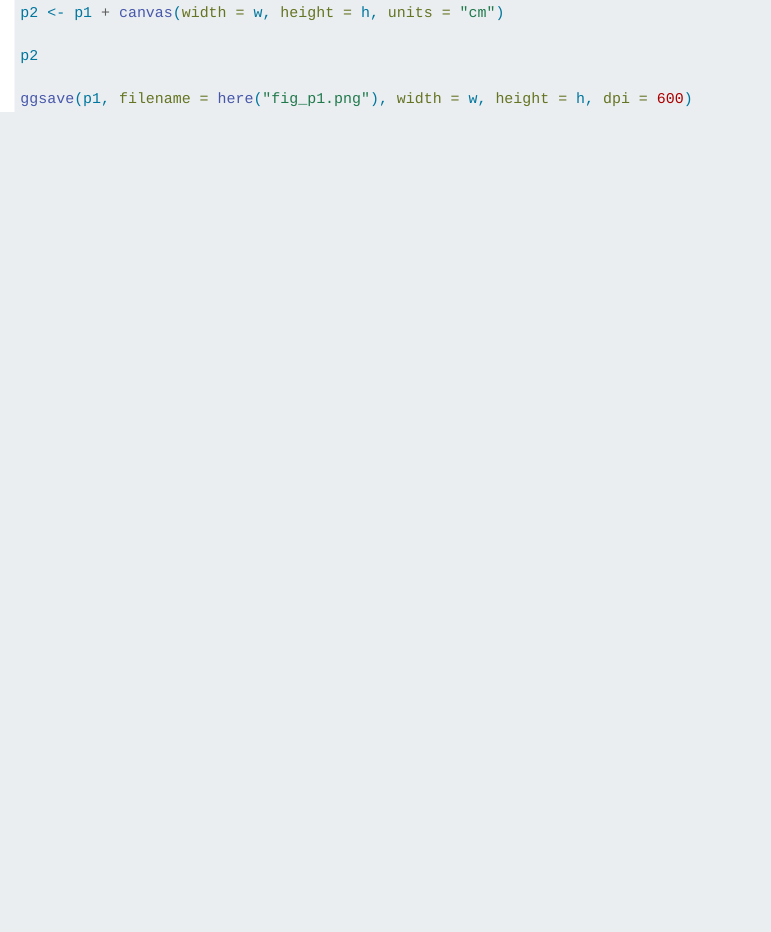
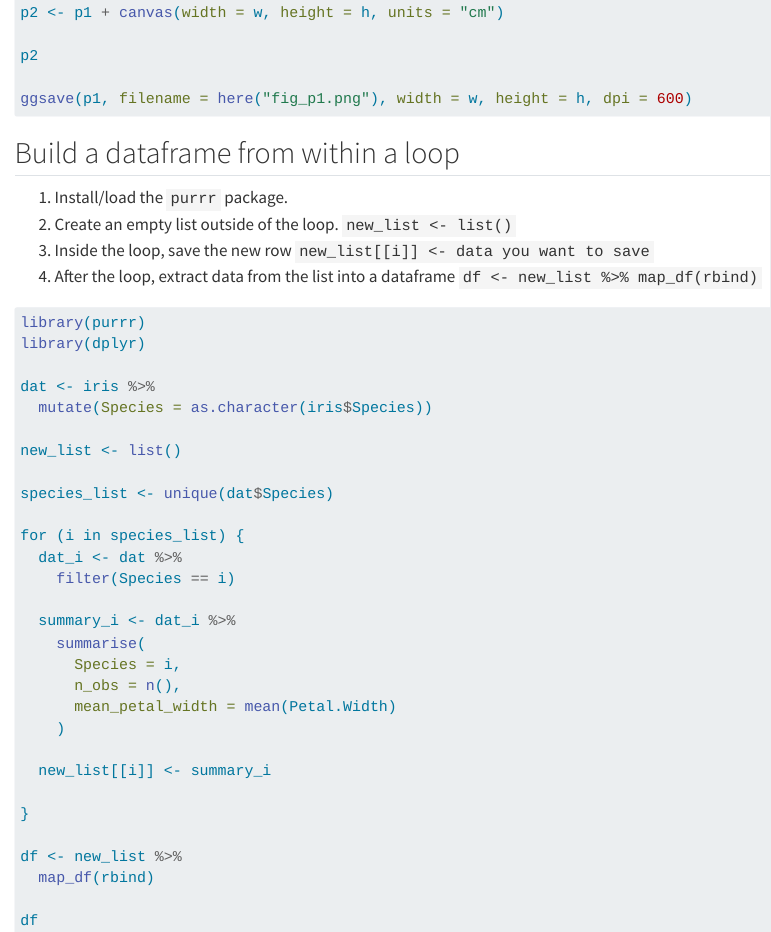
Before and after one commit to rachelwoodside/ssnippets, a Quarto document (code_tips_and_tricks/code_tips_and_tricks.qmd): the page in a window 1100 px wide, from 1570 px down. Rendered offline with R 4.5, knitr and Pandoc in place of Quarto, with nearby package versions; menus at the side of the page are left out; long lines of code are wrapped.

Commit message:
added build dataframe from within a loop example

````diff
--- a/code_tips_and_tricks/code_tips_and_tricks.qmd
+++ b/code_tips_and_tricks/code_tips_and_tricks.qmd
@@ -90,3 +90,46 @@ p2
 ggsave(p1, filename = here("fig_p1.png"), width = w, height = h, dpi = 600)
 
 ```
+
+
+## Build a dataframe from within a loop
+
+1. Install/load the `purrr` package.
+2. Create an empty list outside of the loop. `new_list <- list()`
+3. Inside the loop, save the new row `new_list[[i]] <- data you want to save`
+4. After the loop, extract data from the list into a dataframe `df <- new_list %>% map_df(rbind)`
+
+```{r}
+#| eval: false
+
+library(purrr)
+library(dplyr)
+
+dat <- iris %>%
+  mutate(Species = as.character(iris$Species))
+
+new_list <- list()
+
+species_list <- unique(dat$Species)
+
+for (i in species_list) {
+  dat_i <- dat %>%
+    filter(Species == i)
+
+  summary_i <- dat_i %>%
+    summarise(
+      Species = i,
+      n_obs = n(),
+      mean_petal_width = mean(Petal.Width)
+    )
+
+  new_list[[i]] <- summary_i
+
+}
+
+df <- new_list %>%
+  map_df(rbind)
+
+df
+
+```
````
Also changed, not shown: code_tips_and_tricks/code_tips_and_tricks.html.
